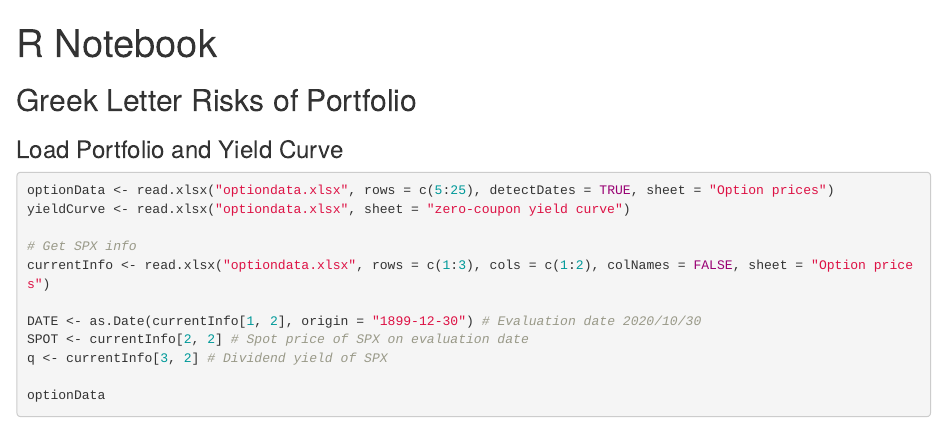
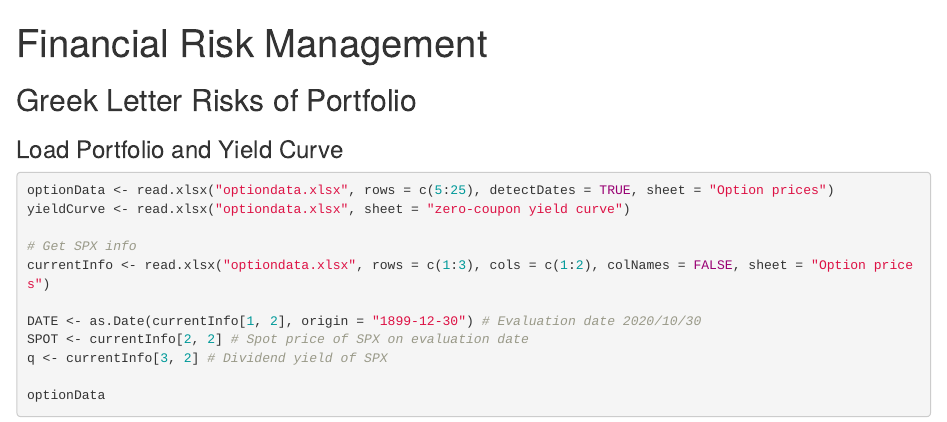
Before and after one commit to BriAnWuu/Financial_Risk_Management, an R Markdown document (index.Rmd): the page in a window 1100 px wide, from its top. Rendered offline with R 4.5, knitr and Pandoc, with nearby package versions; some code elsewhere in the file could not run offline.

Commit message:
rename file

```diff
--- a/main.Rmd
+++ b/index.Rmd
@@ -1,5 +1,5 @@
 ---
-title: "R Notebook"
+title: "Financial Risk Management"
 output:
   html_notebook:
     toc: true
```
Also changed, not shown: index.nb.html.
